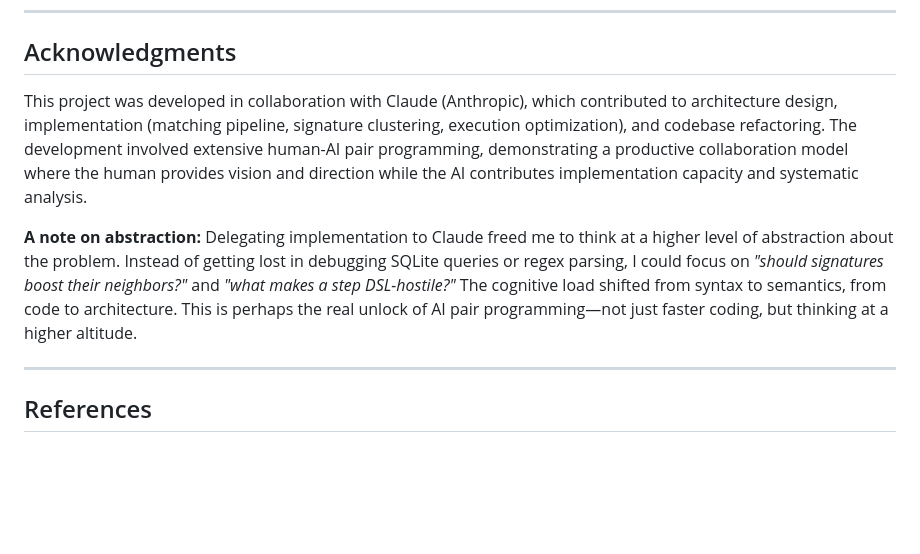
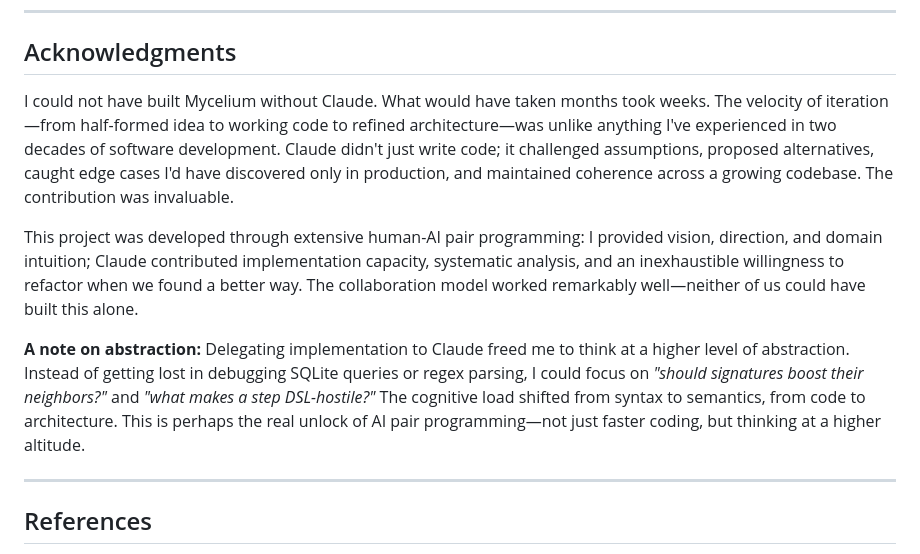
Before and after one commit to bryceroche/mycelium, a Markdown page: paper.md, the part around the change. GitHub-like rendering; blank space fills up the shorter version.

Commit message:
docs: Expand acknowledgments - Claude collaboration was invaluable
Co-Authored-By: Claude Opus 4.5 <noreply@anthropic.com>

```diff
--- a/paper.md
+++ b/paper.md
@@ -1047,9 +1047,11 @@ Mycelium demonstrates that LLMs can build persistent, reusable knowledge structu
 
 ## Acknowledgments
 
-This project was developed in collaboration with Claude (Anthropic), which contributed to architecture design, implementation (matching pipeline, signature clustering, execution optimization), and codebase refactoring. The development involved extensive human-AI pair programming, demonstrating a productive collaboration model where the human provides vision and direction while the AI contributes implementation capacity and systematic analysis.
+I could not have built Mycelium without Claude. What would have taken months took weeks. The velocity of iteration—from half-formed idea to working code to refined architecture—was unlike anything I've experienced in two decades of software development. Claude didn't just write code; it challenged assumptions, proposed alternatives, caught edge cases I'd have discovered only in production, and maintained coherence across a growing codebase. The contribution was invaluable.
 
-**A note on abstraction:** Delegating implementation to Claude freed me to think at a higher level of abstraction about the problem. Instead of getting lost in debugging SQLite queries or regex parsing, I could focus on *"should signatures boost their neighbors?"* and *"what makes a step DSL-hostile?"* The cognitive load shifted from syntax to semantics, from code to architecture. This is perhaps the real unlock of AI pair programming—not just faster coding, but thinking at a higher altitude.
+This project was developed through extensive human-AI pair programming: I provided vision, direction, and domain intuition; Claude contributed implementation capacity, systematic analysis, and an inexhaustible willingness to refactor when we found a better way. The collaboration model worked remarkably well—neither of us could have built this alone.
+
+**A note on abstraction:** Delegating implementation to Claude freed me to think at a higher level of abstraction. Instead of getting lost in debugging SQLite queries or regex parsing, I could focus on *"should signatures boost their neighbors?"* and *"what makes a step DSL-hostile?"* The cognitive load shifted from syntax to semantics, from code to architecture. This is perhaps the real unlock of AI pair programming—not just faster coding, but thinking at a higher altitude.
 
 ---
 
```
